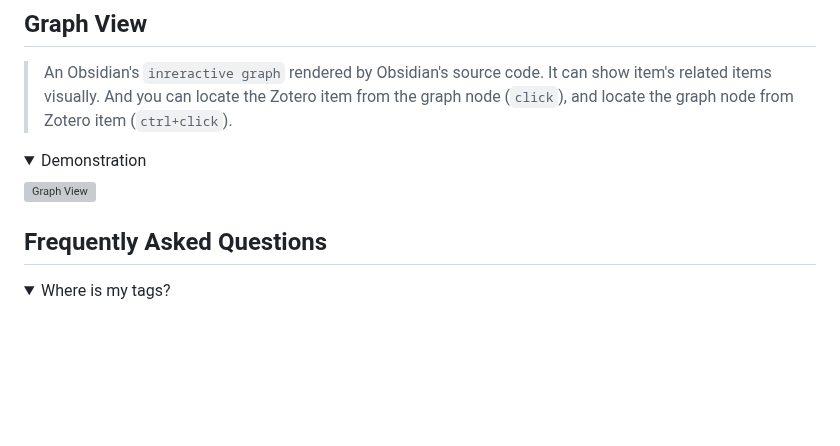
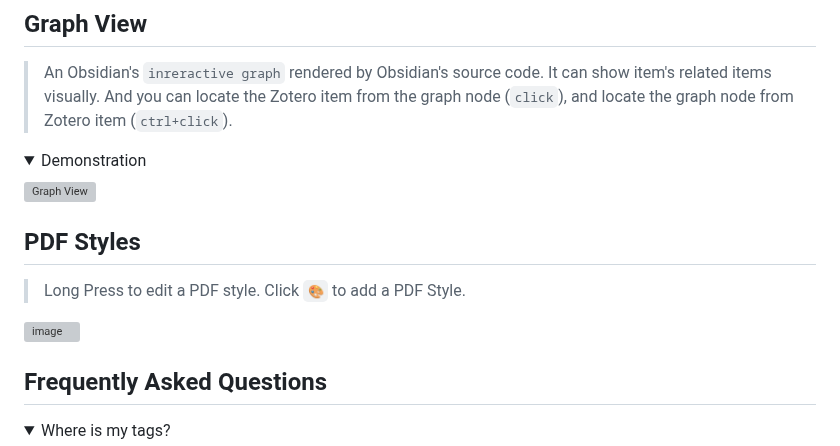
Before and after one commit to MuiseDestiny/zotero-style, a Markdown page: README.md, the part around the change. GitHub-like rendering; folded sections open; blank space fills up the shorter version; grey boxes are pictures that could not be loaded.

```diff
--- a/README.md
+++ b/README.md
@@ -255,6 +255,12 @@ You can switch between the nested tags view provided by the plugin and the tags
 
 </details>
 
+## PDF Styles
+> Long Press to edit a PDF style.
+> Click `🎨` to add a PDF Style.
+
+![image](https://github.com/MuiseDestiny/zotero-style/assets/51939531/0a924c15-d867-49e0-9110-3eb54c61d453)
+
 
 ## Frequently Asked Questions
 
```
